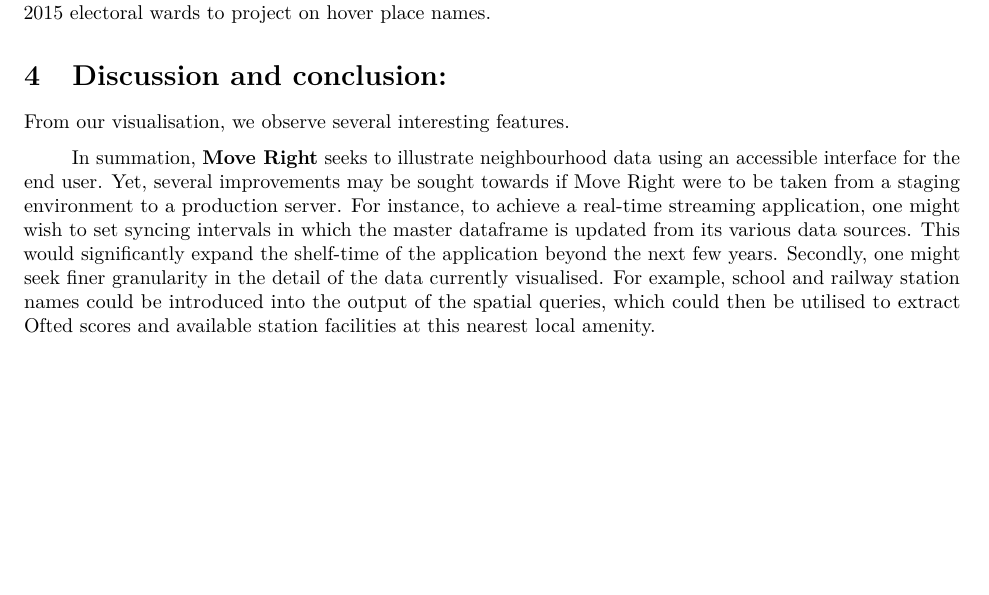
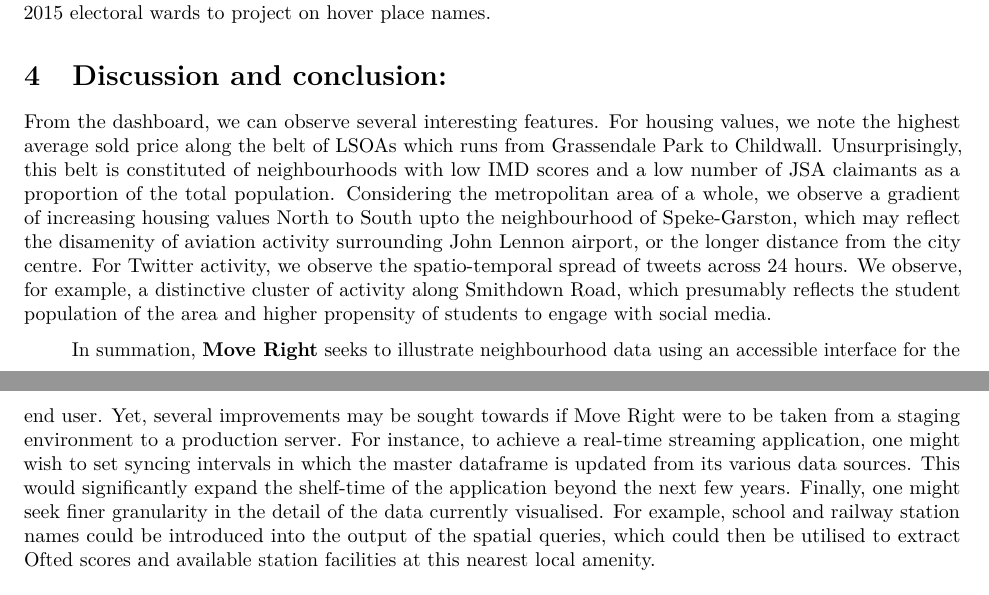
Before and after one commit to SamComber/move_right, an R Markdown document (outline.rmd): part of page 3 of 4 before the commit and two parts of pages 3 and 4 of 4 after it, the two joined at a grey line, cut so that both start at the same text, the shorter picture padded with empty space. Rendered offline with R 4.5, knitr and Pandoc, then LaTeX, with nearby package versions.

Commit message:
text done?

```diff
--- a/outline.rmd
+++ b/outline.rmd
@@ -109,9 +109,9 @@ To access an attractive font-family, we specify an external script linking to th
 
 \section{Discussion and conclusion:}
 
-From our visualisation, we observe several interesting features.
+From the dashboard, we can observe several interesting features. For housing values, we note the highest average sold price along the belt of LSOAs which runs from Grassendale Park to Childwall. Unsurprisingly, this belt is constituted of neighbourhoods with low IMD scores and a low number of JSA claimants as a proportion of the total population. Considering the metropolitan area of a whole, we observe a gradient of increasing housing values North to South upto the neighbourhood of Speke-Garston, which may reflect the disamenity of aviation activity surrounding John Lennon airport, or the longer distance from the city centre. For Twitter activity, we observe the spatio-temporal spread of tweets across 24 hours. We observe, for example, a distinctive cluster of activity along Smithdown Road, which presumably reflects the student population of the area and higher propensity of students to engage with social media.
 
-In summation, \textbf{Move Right} seeks to illustrate neighbourhood data using an accessible interface for the end user. Yet, several improvements may be sought towards if Move Right were to be taken from a staging environment to a production server. For instance, to achieve a real-time streaming application, one might wish to set syncing intervals in which the master dataframe is updated from its various data sources. This would significantly expand the shelf-time of the application beyond the next few years. Secondly, one might seek finer granularity in the detail of the data currently visualised. For example, school and railway station names could be introduced into the output of the spatial queries, which could then be utilised to extract Ofted scores and available station facilities at this nearest local amenity.
+In summation, \textbf{Move Right} seeks to illustrate neighbourhood data using an accessible interface for the end user. Yet, several improvements may be sought towards if Move Right were to be taken from a staging environment to a production server. For instance, to achieve a real-time streaming application, one might wish to set syncing intervals in which the master dataframe is updated from its various data sources. This would significantly expand the shelf-time of the application beyond the next few years. Finally, one might seek finer granularity in the detail of the data currently visualised. For example, school and railway station names could be introduced into the output of the spatial queries, which could then be utilised to extract Ofted scores and available station facilities at this nearest local amenity.
 
 \section{Bibliography}
 
```
Also changed, not shown: outline.html (deleted), outline.tex (deleted).
